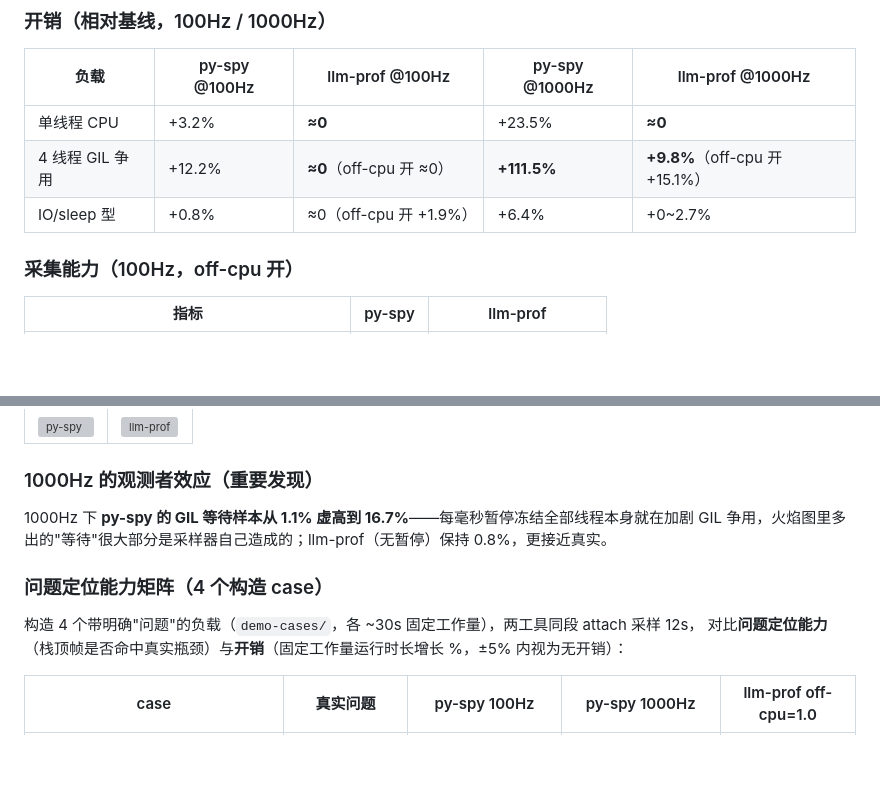
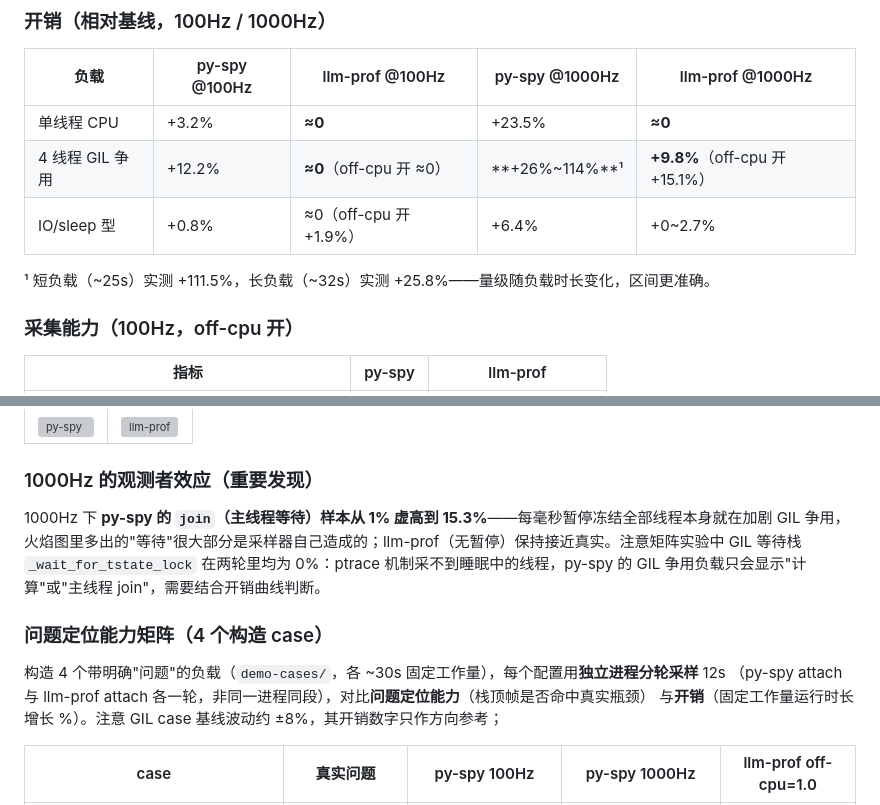
Before and after one commit to hrpccs/llm-prof, a Markdown page: README.md, 2 parts joined by grey strips. Drawn GitHub-style; blank space fills up the shorter version; grey boxes are pictures that could not be loaded.

Commit message:
Fix README data inconsistencies flagged in expert review
- GIL contention @1000Hz py-spy overhead corrected to +26%~114% range
  (short-load 111.5% vs long-load 25.8%, source noted) instead of a single
  +111.5% figure
- observer-effect paragraph corrected: the inflated frame is main-thread
  join (1%->15.3%), not the GIL-wait stack (which stays 0% in the matrix:
  ptrace cannot sample sleeping threads)
- matrix section clarifies per-configuration runs are separate processes
  (not same-process same-window) and that GIL baseline varies ~±8% so its
  overhead numbers are directional only

```diff
--- a/README.md
+++ b/README.md
@@ -28,8 +28,10 @@ sudo ./llm-prof/llm-prof -pid <PID> -d 10s -off-cpu-threshold 1.0 -o out.svg
 | 负载 | py-spy @100Hz | llm-prof @100Hz | py-spy @1000Hz | llm-prof @1000Hz |
 |---|---|---|---|---|
 | 单线程 CPU | +3.2% | **≈0** | +23.5% | **≈0** |
-| 4 线程 GIL 争用 | +12.2% | **≈0**（off-cpu 开 ≈0） | **+111.5%** | **+9.8%**（off-cpu 开 +15.1%） |
+| 4 线程 GIL 争用 | +12.2% | **≈0**（off-cpu 开 ≈0） | **+26%~114%**¹ | **+9.8%**（off-cpu 开 +15.1%） |
 | IO/sleep 型 | +0.8% | ≈0（off-cpu 开 +1.9%） | +6.4% | +0~2.7% |
+
+¹ 短负载（~25s）实测 +111.5%，长负载（~32s）实测 +25.8%——量级随负载时长变化，区间更准确。
 
 ### 采集能力（100Hz，off-cpu 开）
 
@@ -91,12 +93,13 @@ llm-prof 的 off-cpu 时长加权正确揭示"瓶颈在 IO 等待"；py-spy 的
 
 ### 1000Hz 的观测者效应（重要发现）
 
-1000Hz 下 **py-spy 的 GIL 等待样本从 1.1% 虚高到 16.7%**——每毫秒暂停冻结全部线程本身就在加剧 GIL 争用，火焰图里多出的"等待"很大部分是采样器自己造成的；llm-prof（无暂停）保持 0.8%，更接近真实。
+1000Hz 下 **py-spy 的 `join`（主线程等待）样本从 1% 虚高到 15.3%**——每毫秒暂停冻结全部线程本身就在加剧 GIL 争用，火焰图里多出的"等待"很大部分是采样器自己造成的；llm-prof（无暂停）保持接近真实。注意矩阵实验中 GIL 等待栈 `_wait_for_tstate_lock` 在两轮里均为 0%：ptrace 机制采不到睡眠中的线程，py-spy 的 GIL 争用负载只会显示"计算"或"主线程 join"，需要结合开销曲线判断。
 
 ### 问题定位能力矩阵（4 个构造 case）
 
-构造 4 个带明确"问题"的负载（`demo-cases/`，各 ~30s 固定工作量），两工具同段 attach 采样 12s，
-对比**问题定位能力**（栈顶帧是否命中真实瓶颈）与**开销**（固定工作量运行时长增长 %，±5% 内视为无开销）：
+构造 4 个带明确"问题"的负载（`demo-cases/`，各 ~30s 固定工作量），每个配置用**独立进程分轮采样** 12s
+（py-spy attach 与 llm-prof attach 各一轮，非同一进程同段），对比**问题定位能力**（栈顶帧是否命中真实瓶颈）
+与**开销**（固定工作量运行时长增长 %）。注意 GIL case 基线波动约 ±8%，其开销数字只作方向参考；
 
 | case | 真实问题 | py-spy 100Hz | py-spy 1000Hz | llm-prof off-cpu=1.0 |
 |---|---|---|---|---|
```
